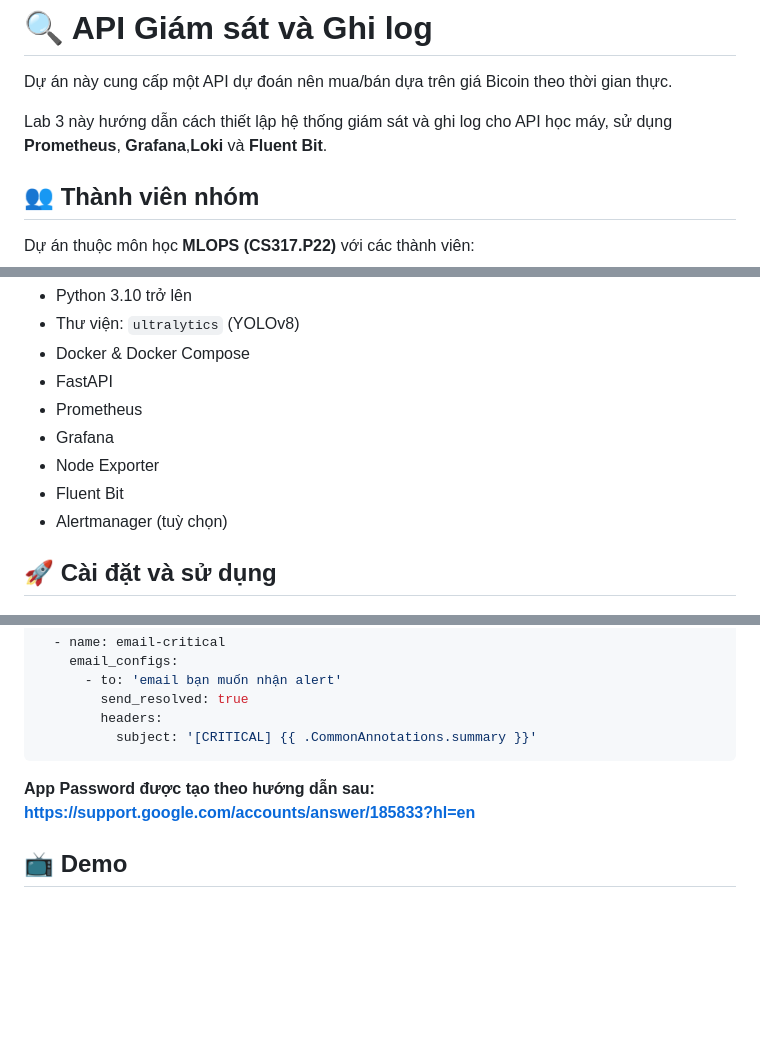
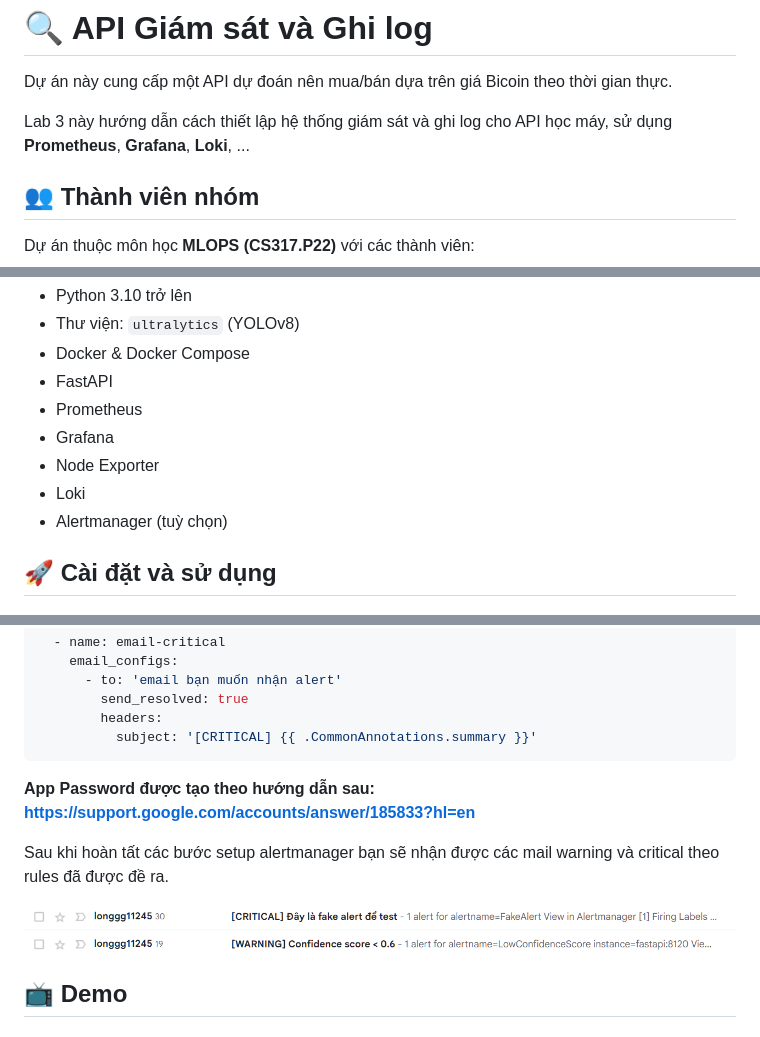
Before and after one commit to llogn11245/Lab03-MLOPS, a Markdown page: README.md, 3 parts joined by grey strips. GitHub-like rendering; pictures changed too: alert.png (added); blank space fills up the shorter version.

Commit message:
update image in README

````diff
--- a/README.md
+++ b/README.md
@@ -3,7 +3,7 @@
 
 Dự án này cung cấp một API dự đoán nên mua/bán dựa trên giá Bicoin theo thời gian thực.
 
-Lab 3 này hướng dẫn cách thiết lập hệ thống giám sát và ghi log cho API học máy, sử dụng **Prometheus**, **Grafana**,**Loki** và **Fluent Bit**.
+Lab 3 này hướng dẫn cách thiết lập hệ thống giám sát và ghi log cho API học máy, sử dụng **Prometheus**, **Grafana**, **Loki**, ...
 
 ## 👥 Thành viên nhóm
 
@@ -23,7 +23,7 @@ Dự án thuộc môn học **MLOPS (CS317.P22)** với các thành viên:
 - Prometheus
 - Grafana
 - Node Exporter
-- Fluent Bit
+- Loki
 - Alertmanager (tuỳ chọn)
 
 ## 🚀 Cài đặt và sử dụng
@@ -130,6 +130,10 @@ receivers:
 ```
 **App Password được tạo theo hướng dẫn sau: https://support.google.com/accounts/answer/185833?hl=en**
 
+Sau khi hoàn tất các bước setup alertmanager bạn sẽ nhận được các mail warning và critical theo rules đã được đề ra.
+
+![Alert](alert.png)
+
 ## 📺 Demo
 
 ### ✅ Giám sát hoạt động bình thường
````
Also changed, not shown: other parts of README.md (+1 -1 lines).
